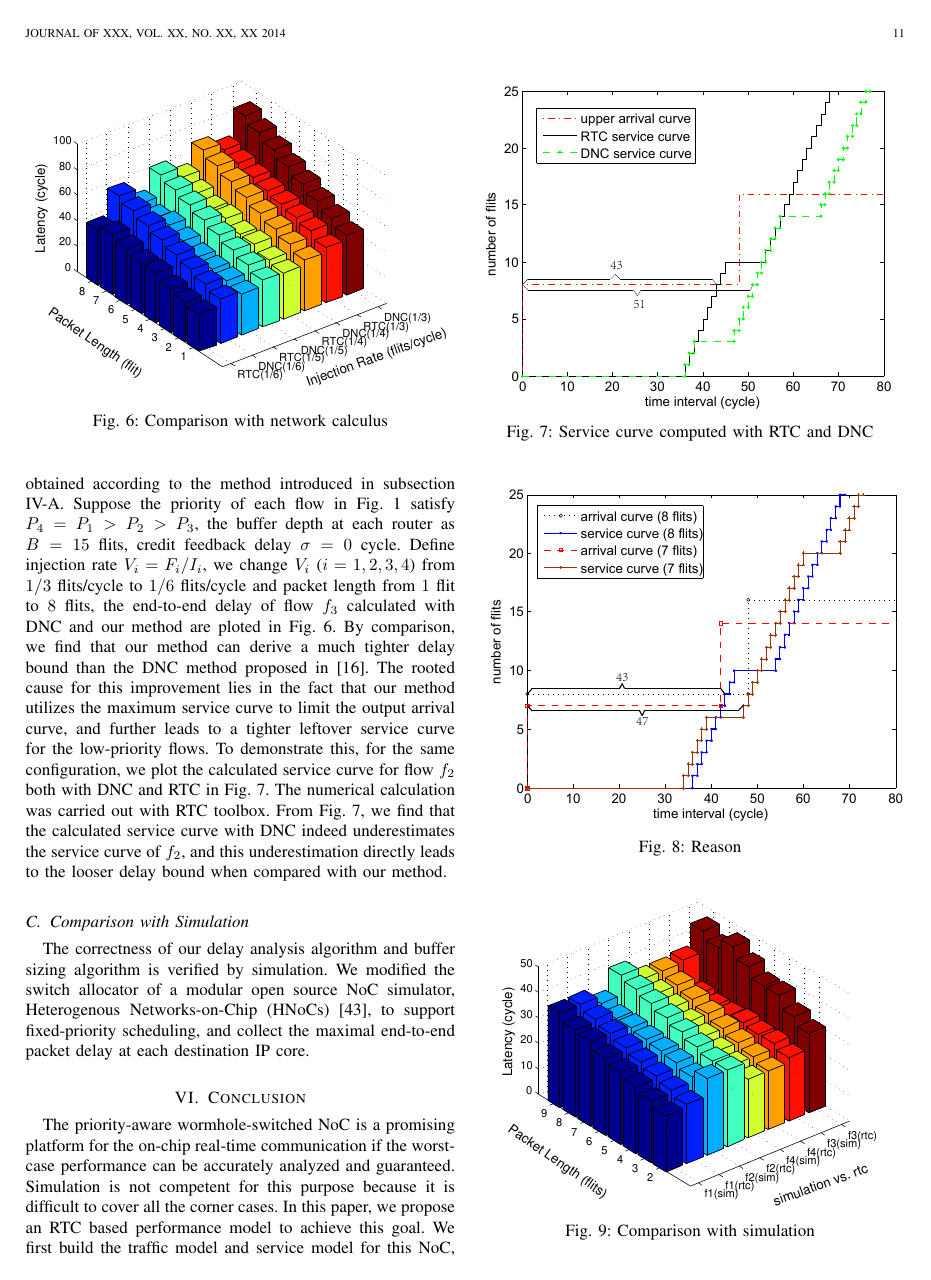
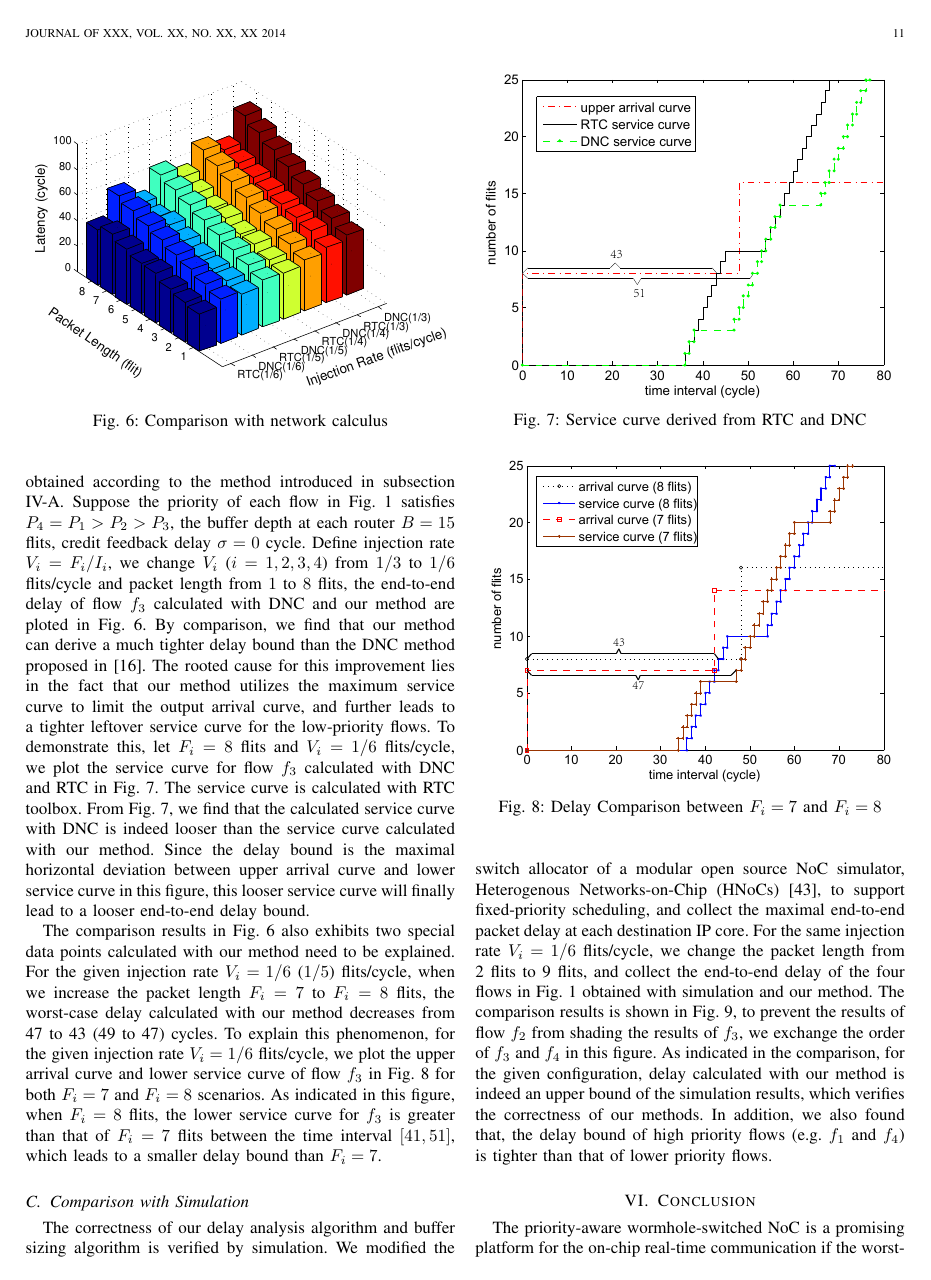
Before and after one commit to happybaoliang/PriorityNoC, a LaTeX paper (RTC.tex): page 11 of 13. Compiled offline with pdfLaTeX.

Commit message:
draft finished

```diff
--- a/RTC.tex
+++ b/RTC.tex
@@ -408,7 +408,7 @@ Deadline  & $f_1$  &   $f_2$   &   $f_3$   &   $f_4$   &   Total\\
 \end{table}
 
 \subsection{Comparison with Network Calculus}\label{dnccmp}
-In this subsection, we present the numerical results to demonstrate the improvement of our method over DNC method proposed in \cite{Qian489900}. We use the periodical traffic as an example to make the comparison. Denote by $I_i$ the injection period, $F_i$ the packet length, the arrival curve can be easily obtained according to the method introduced in subsection \ref{traffic}. Suppose the priority of each flow in Fig. \ref{topology} satisfy $P_4=P_1>P_2>P_3$, the buffer depth at each router as $B=15$ flits, credit feedback delay $\sigma=0$ cycle. Define injection rate $V_i=F_i/I_i$, we change $V_i$ ($i=1,2,3,4$) from $1/3$ flits/cycle to $1/6$ flits/cycle and packet length from $1$ flit to $8$ flits, the end-to-end delay of flow $f_3$ calculated with DNC and our method are ploted in Fig. \ref{comparison}. By comparison, we find that our method can derive a much tighter delay bound than the DNC method proposed in \cite{Qian489900}. The rooted cause for this improvement lies in the fact that our method utilizes the maximum service curve to limit the output arrival curve, and further leads to a tighter leftover service curve for the low-priority flows. To demonstrate this, for the same configuration, we plot the calculated service curve for flow $f_2$ both with DNC and RTC in Fig. \ref{loose}. The numerical calculation was carried out with RTC toolbox. From Fig. \ref{loose}, we find that the calculated service curve with DNC indeed underestimates the service curve of $f_2$, and this underestimation directly leads to the looser delay bound when compared with our method.
+In this subsection, we present the numerical results to demonstrate the improvement of our method over DNC method proposed in \cite{Qian489900}. We use the periodical traffic as an example to make the comparison. Denote by $I_i$ the injection period, $F_i$ the packet length, the arrival curve can be easily obtained according to the method introduced in subsection \ref{traffic}. Suppose the priority of each flow in Fig. \ref{topology} satisfies $P_4=P_1>P_2>P_3$, the buffer depth at each router $B=15$ flits, credit feedback delay $\sigma=0$ cycle. Define injection rate $V_i=F_i/I_i$, we change $V_i$ ($i=1,2,3,4$) from $1/3$ to $1/6$ flits/cycle and packet length from $1$ to $8$ flits, the end-to-end delay of flow $f_3$ calculated with DNC and our method are ploted in Fig. \ref{comparison}. By comparison, we find that our method can derive a much tighter delay bound than the DNC method proposed in \cite{Qian489900}. The rooted cause for this improvement lies in the fact that our method utilizes the maximum service curve to limit the output arrival curve, and further leads to a tighter leftover service curve for the low-priority flows. To demonstrate this, let $F_i=8$ flits and $V_i=1/6$ flits/cycle, we plot the service curve for flow $f_3$ calculated with DNC and RTC in Fig. \ref{loose}. The service curve is calculated with RTC toolbox. From Fig. \ref{loose}, we find that the calculated service curve with DNC is indeed looser than the service curve calculated with our method. Since the delay bound is the maximal horizontal deviation between upper arrival curve and lower service curve in this figure, this looser service curve will finally lead to a looser end-to-end delay bound.
 \begin{figure}
   \centering
   % Requires \usepackage{graphicx}
@@ -419,19 +419,19 @@ In this subsection, we present the numerical results to demonstrate the improvem
   \centering
   % Requires \usepackage{graphicx}
   \includegraphics[scale=0.65]{figures/loose.pdf}\\
-  \caption{Service curve computed with RTC and DNC}\label{loose}
+  \caption{Service curve derived from RTC and DNC}\label{loose}
 \end{figure}
 
-
+The comparison results in Fig. \ref{comparison} also exhibits two special data points calculated with our method need to be explained. For the given injection rate $V_i=1/6$ ($1/5$) flits/cycle, when we increase the packet length $F_i=7$ to $F_i=8$ flits, the worst-case delay calculated with our method decreases from 47 to 43 (49 to 47) cycles. To explain this phenomenon, for the given injection rate $V_i=1/6$ flits/cycle, we plot the upper arrival curve and lower service curve of flow $f_3$ in Fig. \ref{reason} for both $F_i=7$ and $F_i=8$ scenarios. As indicated in this figure, when $F_i=8$ flits, the lower service curve for $f_3$ is greater than that of $F_i=7$ flits between the time interval $[41,51]$, which leads to a smaller delay bound than $F_i=7$.
 \begin{figure}
   \centering
   % Requires \usepackage{graphicx}
-  \includegraphics[scale=0.65]{figures/reason.pdf}\\
-  \caption{Reason}\label{reason}
+  \includegraphics[scale=0.63]{figures/reason.pdf}\\
+  \caption{Delay Comparison between $F_i=7$ and $F_i=8$}\label{reason}
 \end{figure}
 
 \subsection{Comparison with Simulation}
-The correctness of our delay analysis algorithm and buffer sizing algorithm is verified by simulation. We modified the switch allocator of a modular open source NoC simulator, Heterogenous Networks-on-Chip (HNoCs) \cite{6404157}, to support fixed-priority scheduling, and collect the maximal end-to-end packet delay at each destination IP core.
+The correctness of our delay analysis algorithm and buffer sizing algorithm is verified by simulation. We modified the switch allocator of a modular open source NoC simulator, Heterogenous Networks-on-Chip (HNoCs) \cite{6404157}, to support fixed-priority scheduling, and collect the maximal end-to-end packet delay at each destination IP core. For the same injection rate $V_i=1/6$ flits/cycle, we change the packet length from 2 flits to 9 flits, and collect the end-to-end delay of the four flows in Fig. \ref{topology} obtained with simulation and our method. The comparison results is shown in Fig. \ref{rtcvssim}, to prevent the results of flow $f_2$ from shading the results of $f_3$, we exchange the order of $f_3$ and $f_4$ in this figure. As indicated in the comparison, for the given configuration, delay calculated with our method is indeed an upper bound of the simulation results, which verifies the correctness of our methods. In addition, we also found that, the delay bound of high priority flows (e.g. $f_1$ and $f_4$) is tighter than that of lower priority flows.
 \begin{figure}
   \centering
   % Requires \usepackage{graphicx}
```
Also changed, not shown: RTC.pdf, RTC.tex (4 more changed lines), 1 other file.
